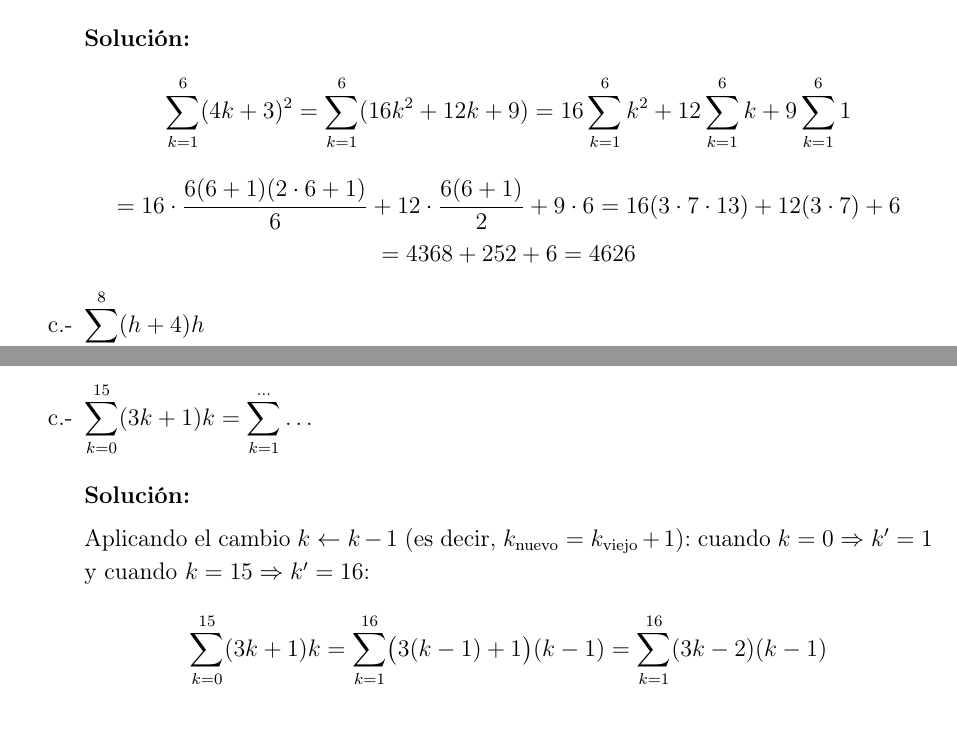
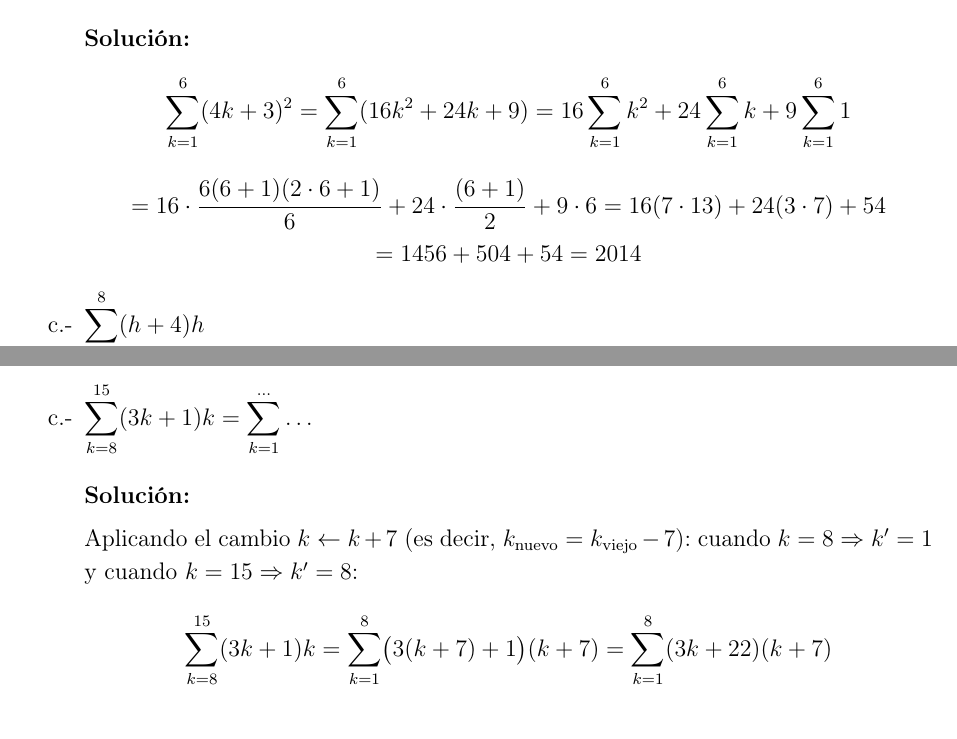
Before and after one commit to Facugl/data-science-coursework, a LaTeX document (primer-anio/algebra-lineal/tp-4/algebra-lineal-tp4-facundo-luna.tex): two parts of pages 6 and 8 of 20, joined at a grey line, cut so that both start at the same text. Compiled offline with pdfLaTeX.

Commit message:
fix(algebra-lineal): fix some typos and improve solutions

```diff
--- a/primer-anio/algebra-lineal/tp-4/algebra-lineal-tp4-facundo-luna.tex
+++ b/primer-anio/algebra-lineal/tp-4/algebra-lineal-tp4-facundo-luna.tex
@@ -353,15 +353,15 @@
 
     \solucion
     \[
-    \sum_{k=1}^{6}(4k+3)^2 = \sum_{k=1}^{6}(16k^2+12k+9)
-    = 16\sum_{k=1}^{6}k^2 + 12\sum_{k=1}^{6}k + 9\sum_{k=1}^{6}1
+    \sum_{k=1}^{6}(4k+3)^2 = \sum_{k=1}^{6}(16k^2+24k+9)
+    = 16\sum_{k=1}^{6}k^2 + 24\sum_{k=1}^{6}k + 9\sum_{k=1}^{6}1
     \]
     \[
-    = 16\cdot\frac{6(6+1)(2\cdot6+1)}{6} + 12\cdot\frac{6(6+1)}{2} + 9\cdot6
-    = 16(3\cdot7\cdot13) + 12(3\cdot7) + 6
+    = 16\cdot\frac{6(6+1)(2\cdot6+1)}{6} + 24\cdot\frac{(6+1)}{2} + 9\cdot6
+    = 16(7\cdot13) + 24(3\cdot7) + 54
     \]
     \[
-    = 4368 + 252 + 6 = 4626
+    = 1456 + 504 + 54 = 2014
     \]
 
     \item $\displaystyle\sum_{h=3}^{8}(h+4)h$
@@ -439,16 +439,16 @@
     \sum_{j=1}^{7}(3j-2) = \sum_{j=1+5}^{7+5}\bigl[3(j-5)-2\bigr] = \sum_{j=6}^{12}(3j-17)
     \]
 
-    \item $\displaystyle\sum_{k=0}^{15}(3k+1)k = \sum_{k=1}^{\ldots} \ldots$
+    \item $\displaystyle\sum_{k=8}^{15}(3k+1)k = \sum_{k=1}^{\ldots} \ldots$
 
     \solucion
 
-    Aplicando el cambio $k \leftarrow k-1$ (es decir, $k_{\text{nuevo}} = k_{\text{viejo}}+1$):
-    cuando $k=0 \Rightarrow k'=1$ y cuando $k=15 \Rightarrow k'=16$:
+    Aplicando el cambio $k \leftarrow k+7$ (es decir, $k_{\text{nuevo}} = k_{\text{viejo}}-7$):
+    cuando $k=8 \Rightarrow k'=1$ y cuando $k=15 \Rightarrow k'=8$:
     \[
-    \sum_{k=0}^{15}(3k+1)k
-    = \sum_{k=1}^{16}\bigl(3(k-1)+1\bigr)(k-1)
-    = \sum_{k=1}^{16}(3k-2)(k-1)
+    \sum_{k=8}^{15}(3k+1)k
+    = \sum_{k=1}^{8}\bigl(3(k+7)+1\bigr)(k+7)
+    = \sum_{k=1}^{8}(3k+22)(k+7)
     \]
 
 \end{enumerate}
```
Also changed, not shown: primer-anio/algebra-lineal/tp-4/algebra-lineal-tp4-facundo-luna.pdf, primer-anio/algebra-lineal/tp-4/algebra-lineal-tp4-facundo-luna.tex (10 more changed lines).
